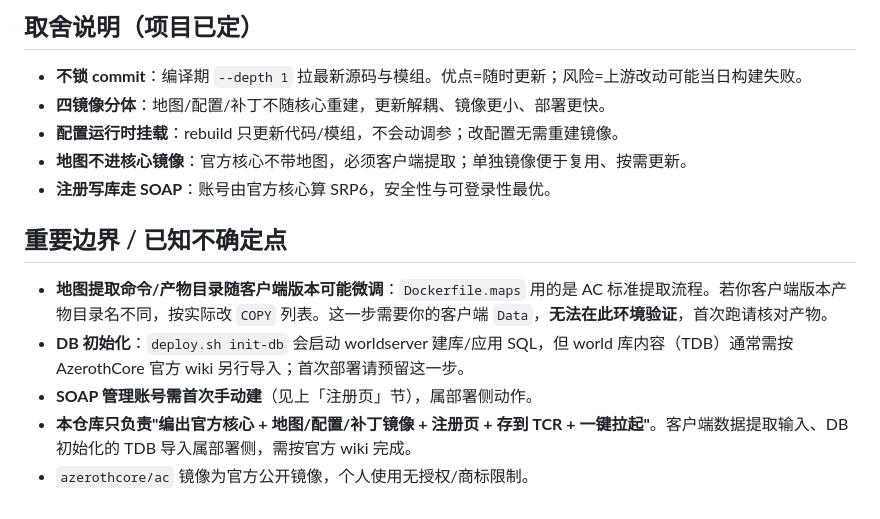
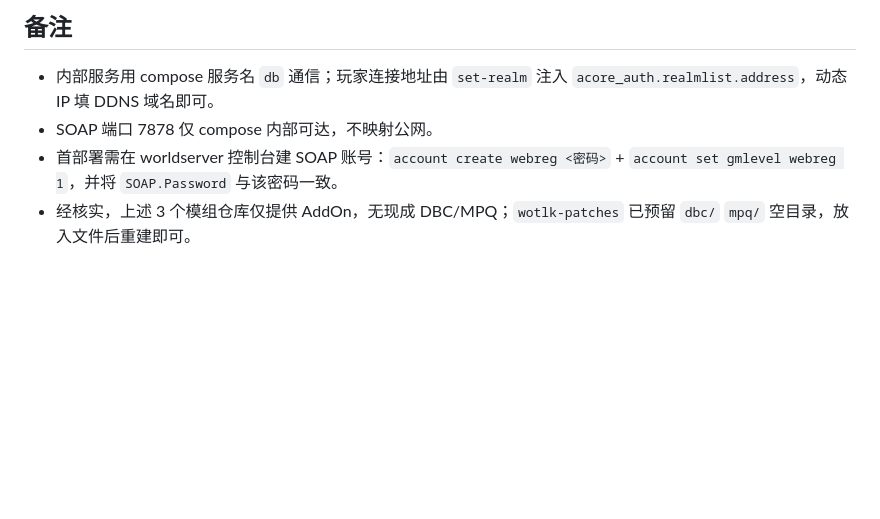
Before and after one commit to mrjg117/AzerothCore-Build, a Markdown page: README.md, the part around one of its changes. GitHub-like rendering; blank space fills up the shorter version.

```diff
--- a/README.md
+++ b/README.md
@@ -111,15 +54,5 @@ export REG=ccr.ccs.tencentyun.com NS=azerothcore
-## 取舍说明（项目已定）
-
-- **不锁 commit**：编译期 `--depth 1` 拉最新源码与模组。优点=随时更新；风险=上游改动可能当日构建失败。
-- **四镜像分体**：地图/配置/补丁不随核心重建，更新解耦、镜像更小、部署更快。
-- **配置运行时挂载**：rebuild 只更新代码/模组，不会动调参；改配置无需重建镜像。
-- **地图不进核心镜像**：官方核心不带地图，必须客户端提取；单独镜像便于复用、按需更新。
-- **注册写库走 SOAP**：账号由官方核心算 SRP6，安全性与可登录性最优。
-
-## 重要边界 / 已知不确定点
-
-- **地图提取命令/产物目录随客户端版本可能微调**：`Dockerfile.maps` 用的是 AC 标准提取流程。若你客户端版本产物目录名不同，按实际改 `COPY` 列表。这一步需要你的客户端 `Data`，**无法在此环境验证**，首次跑请核对产物。
-- **DB 初始化**：`deploy.sh init-db` 会启动 worldserver 建库/应用 SQL，但 world 库内容（TDB）通常需按 AzerothCore 官方 wiki 另行导入；首次部署请预留这一步。
-- **SOAP 管理账号需首次手动建**（见上「注册页」节），属部署侧动作。
-- **本仓库只负责"编出官方核心 + 地图/配置/补丁镜像 + 注册页 + 存到 TCR + 一键拉起"**。客户端数据提取输入、DB 初始化的 TDB 导入属部署侧，需按官方 wiki 完成。
-- `azerothcore/ac` 镜像为官方公开镜像，个人使用无授权/商标限制。
+## 备注
+- 内部服务用 compose 服务名 `db` 通信；玩家连接地址由 `set-realm` 注入 `acore_auth.realmlist.address`，动态 IP 填 DDNS 域名即可。
+- SOAP 端口 7878 仅 compose 内部可达，不映射公网。
+- 首部署需在 worldserver 控制台建 SOAP 账号：`account create webreg <密码>` + `account set gmlevel webreg 1`，并将 `SOAP.Password` 与该密码一致。
+- 经核实，上述 3 个模组仓库仅提供 AddOn，无现成 DBC/MPQ；`wotlk-patches` 已预留 `dbc/` `mpq/` 空目录，放入文件后重建即可。
```
Also changed, not shown: other parts of README.md (+39 -96 lines).
